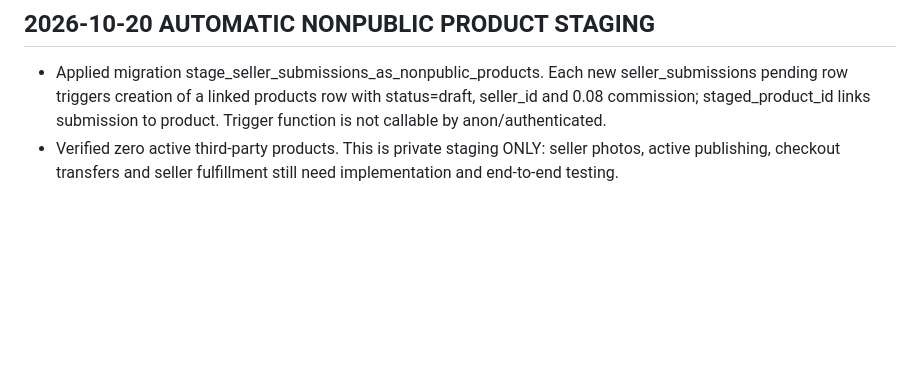
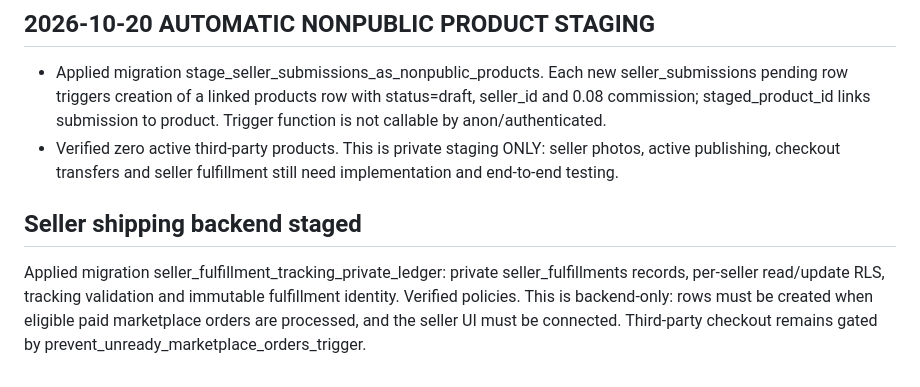
Before and after one commit to bhint01/road-iron, a Markdown page: PROJECT_STATUS.md, the part around the change. GitHub-like rendering; blank space fills up the shorter version.

Commit message:
Document private seller shipment tracking backend

```diff
--- a/PROJECT_STATUS.md
+++ b/PROJECT_STATUS.md
@@ -55,3 +55,6 @@ Purpose: Source of truth for completed work, verification and remaining work. Ch
 ## 2026-10-20 AUTOMATIC NONPUBLIC PRODUCT STAGING
 - Applied migration stage_seller_submissions_as_nonpublic_products. Each new seller_submissions pending row triggers creation of a linked products row with status=draft, seller_id and 0.08 commission; staged_product_id links submission to product. Trigger function is not callable by anon/authenticated.
 - Verified zero active third-party products. This is private staging ONLY: seller photos, active publishing, checkout transfers and seller fulfillment still need implementation and end-to-end testing.
+
+## Seller shipping backend staged
+Applied migration seller_fulfillment_tracking_private_ledger: private seller_fulfillments records, per-seller read/update RLS, tracking validation and immutable fulfillment identity. Verified policies. This is backend-only: rows must be created when eligible paid marketplace orders are processed, and the seller UI must be connected. Third-party checkout remains gated by prevent_unready_marketplace_orders_trigger.
```
